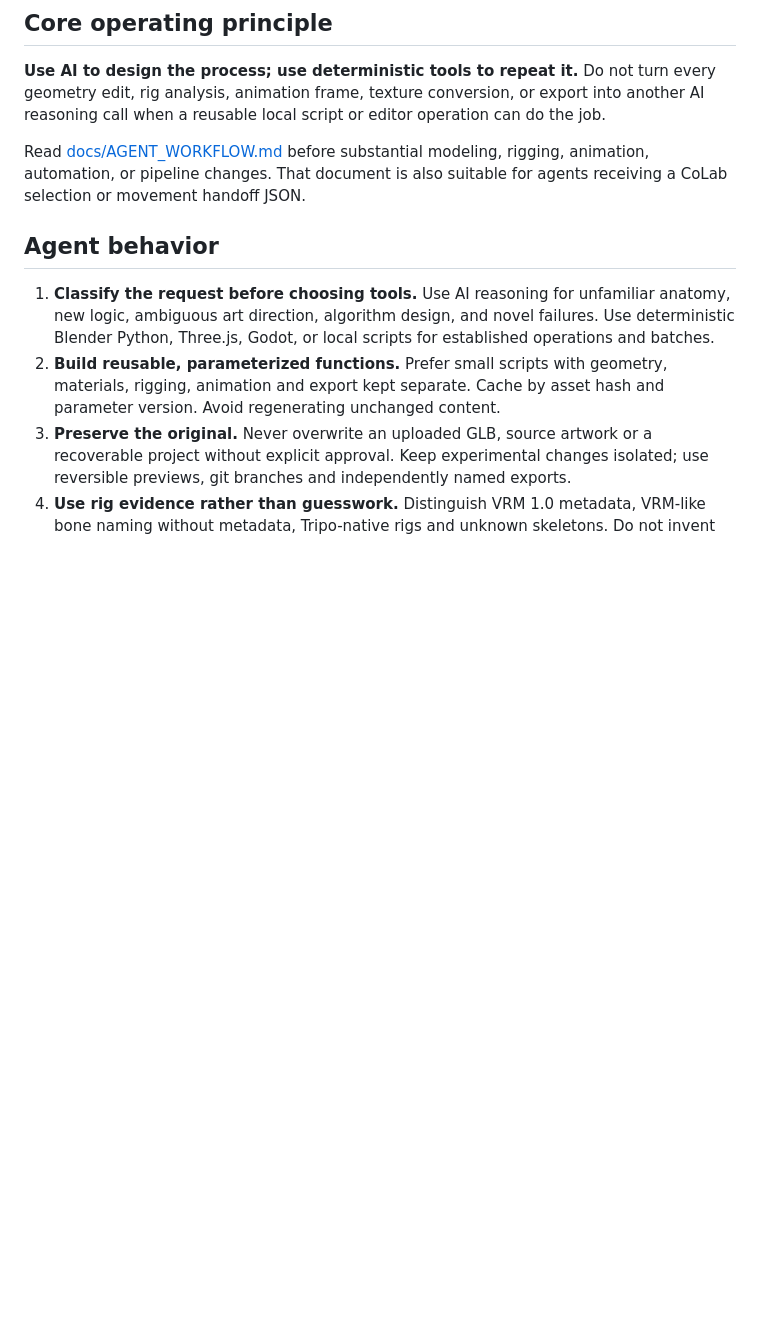
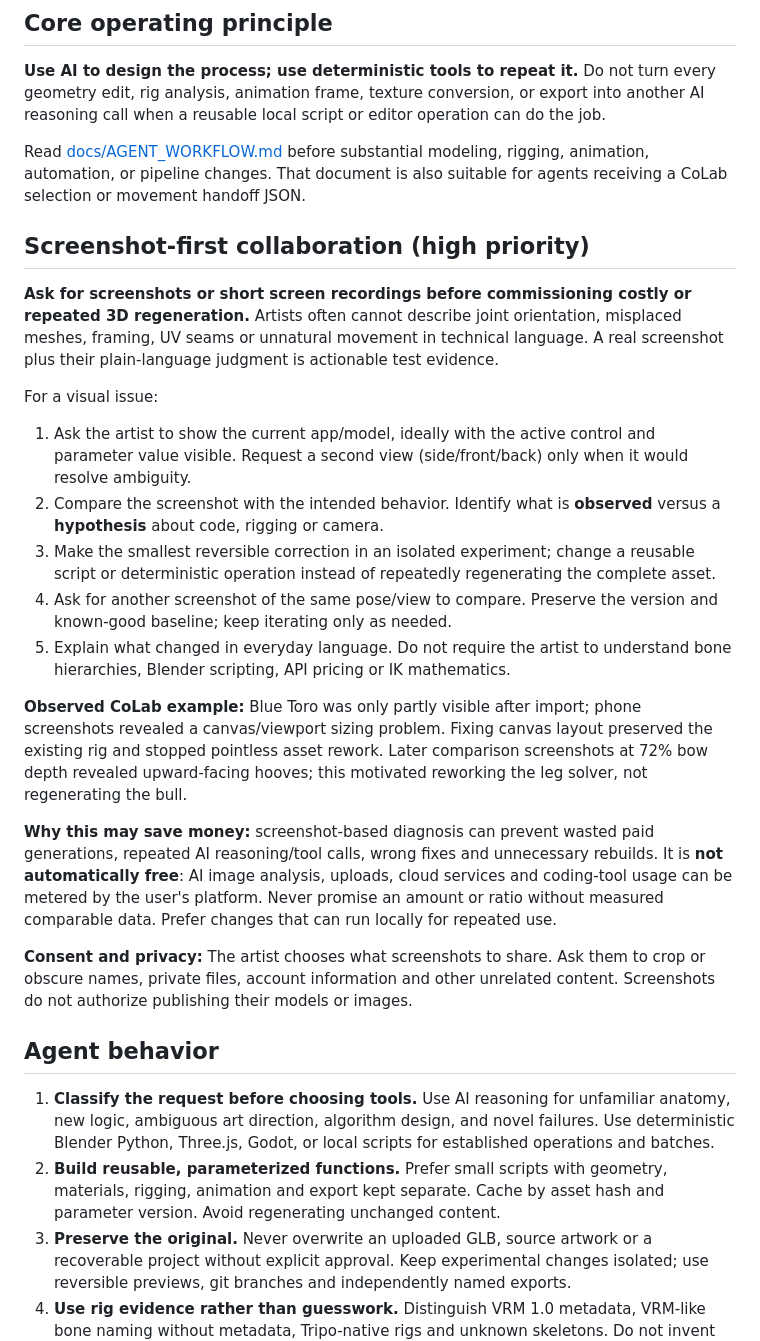
Before and after one commit to MrE369/foxfriend-motion-studio, a Markdown page: AGENTS.md, the part around the change. GitHub-like rendering; blank space fills up the shorter version.

Commit message:
Teach agents screenshot-first visual debugging and measured cost reduction

```diff
--- a/AGENTS.md
+++ b/AGENTS.md
@@ -8,6 +8,23 @@ These instructions apply to this repository and all its subfolders.
 Do not turn every geometry edit, rig analysis, animation frame, texture conversion, or export into another AI reasoning call when a reusable local script or editor operation can do the job.
 
 Read [docs/AGENT_WORKFLOW.md](docs/AGENT_WORKFLOW.md) before substantial modeling, rigging, animation, automation, or pipeline changes. That document is also suitable for agents receiving a CoLab selection or movement handoff JSON.
+
+## Screenshot-first collaboration (high priority)
+
+**Ask for screenshots or short screen recordings before commissioning costly or repeated 3D regeneration.** Artists often cannot describe joint orientation, misplaced meshes, framing, UV seams or unnatural movement in technical language. A real screenshot plus their plain-language judgment is actionable test evidence.
+
+For a visual issue:
+1. Ask the artist to show the current app/model, ideally with the active control and parameter value visible. Request a second view (side/front/back) only when it would resolve ambiguity.
+2. Compare the screenshot with the intended behavior. Identify what is **observed** versus a **hypothesis** about code, rigging or camera.
+3. Make the smallest reversible correction in an isolated experiment; change a reusable script or deterministic operation instead of repeatedly regenerating the complete asset.
+4. Ask for another screenshot of the same pose/view to compare. Preserve the version and known-good baseline; keep iterating only as needed.
+5. Explain what changed in everyday language. Do not require the artist to understand bone hierarchies, Blender scripting, API pricing or IK mathematics.
+
+**Observed CoLab example:** Blue Toro was only partly visible after import; phone screenshots revealed a canvas/viewport sizing problem. Fixing canvas layout preserved the existing rig and stopped pointless asset rework. Later comparison screenshots at 72% bow depth revealed upward-facing hooves; this motivated reworking the leg solver, not regenerating the bull.
+
+**Why this may save money:** screenshot-based diagnosis can prevent wasted paid generations, repeated AI reasoning/tool calls, wrong fixes and unnecessary rebuilds. It is **not automatically free**: AI image analysis, uploads, cloud services and coding-tool usage can be metered by the user's platform. Never promise an amount or ratio without measured comparable data. Prefer changes that can run locally for repeated use.
+
+**Consent and privacy:** The artist chooses what screenshots to share. Ask them to crop or obscure names, private files, account information and other unrelated content. Screenshots do not authorize publishing their models or images.
 
 ## Agent behavior
 
```
